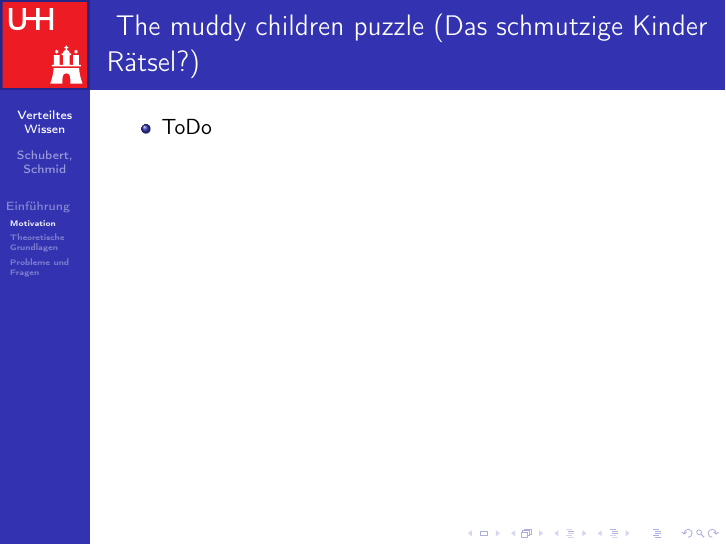
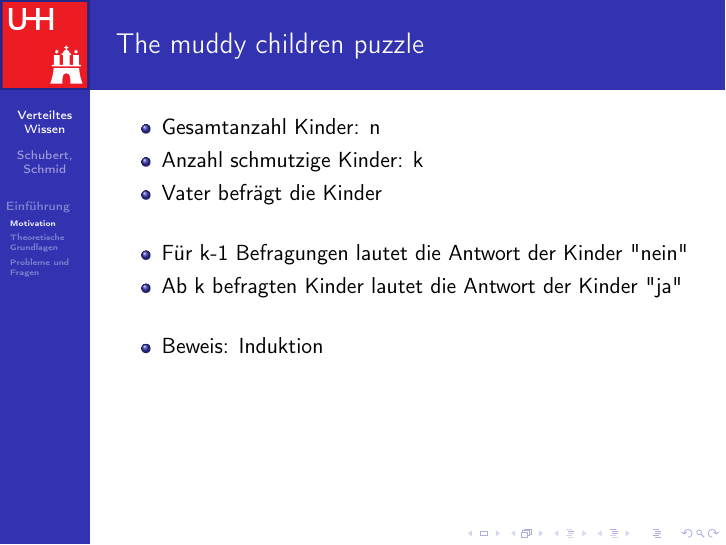
Before and after one commit to Fabse92/MvS_Seminar, LaTeX slides (MvS_Seminar_5minVortrag.tex): page 2 of 4. Compiled offline with pdfLaTeX; the source files are stored in an older character set and shown here as Unicode.

Commit message:
changed "muddy children puzzle" slide

```diff
--- a/MvS_Seminar_5minVortrag.tex
+++ b/MvS_Seminar_5minVortrag.tex
@@ -82,9 +82,14 @@
 \subsection{Motivation}
 
 \begin{frame}
-  \frametitle{ The muddy children puzzle (Das schmutzige Kinder Rätsel?) }
+  \frametitle{ The muddy children puzzle }
 	\begin{itemize}
-		\item ToDo
+		\item Gesamtanzahl Kinder: n
+		\item Anzahl schmutzige Kinder: k
+		\item Vater befrägt die Kinder\newline
+		\item Für \mbox{k-1} Befragungen lautet die Antwort der Kinder "nein"
+		\item Ab \mbox{k} befragten Kinder lautet die Antwort der Kinder "ja"\newline
+		\item Beweis: Induktion
 	\end{itemize}
 \end{frame}
 
```
